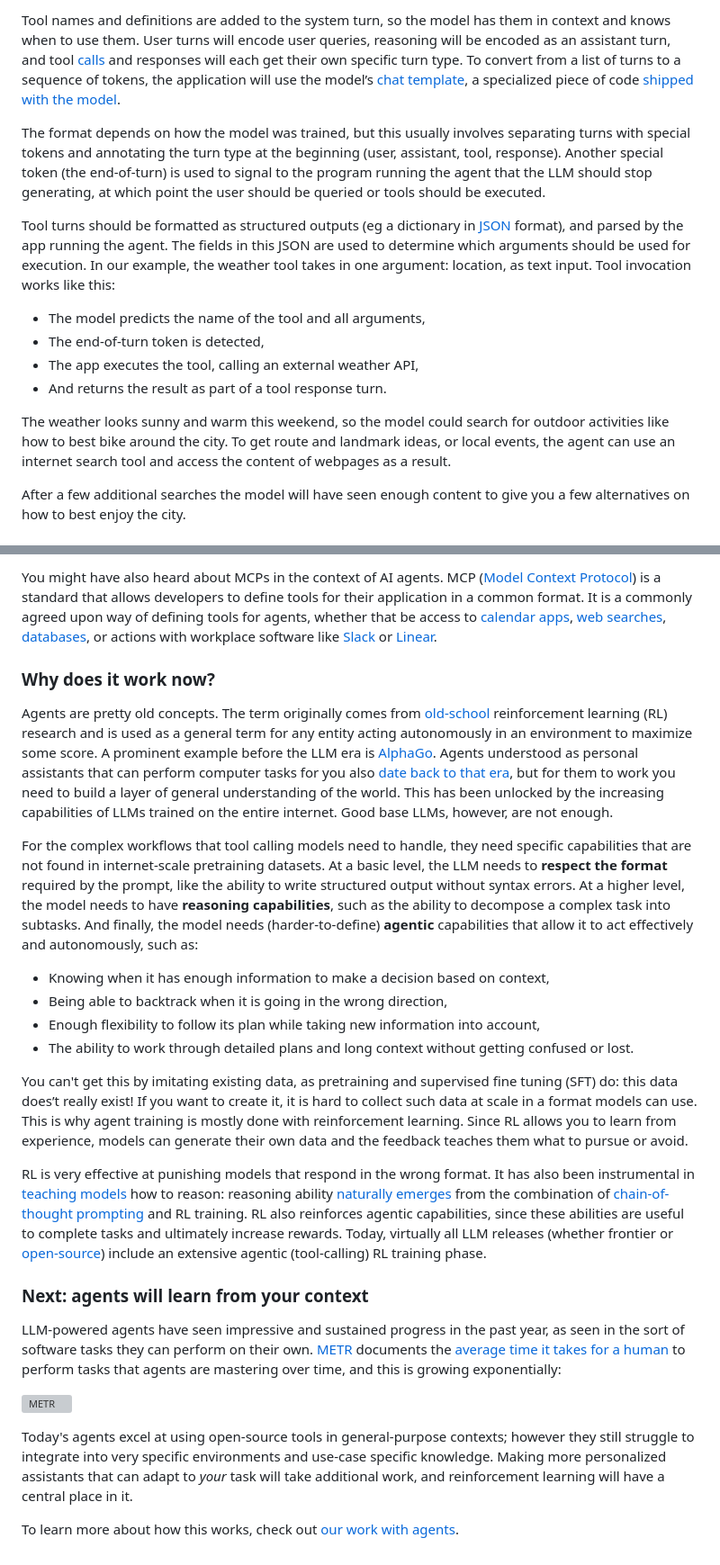
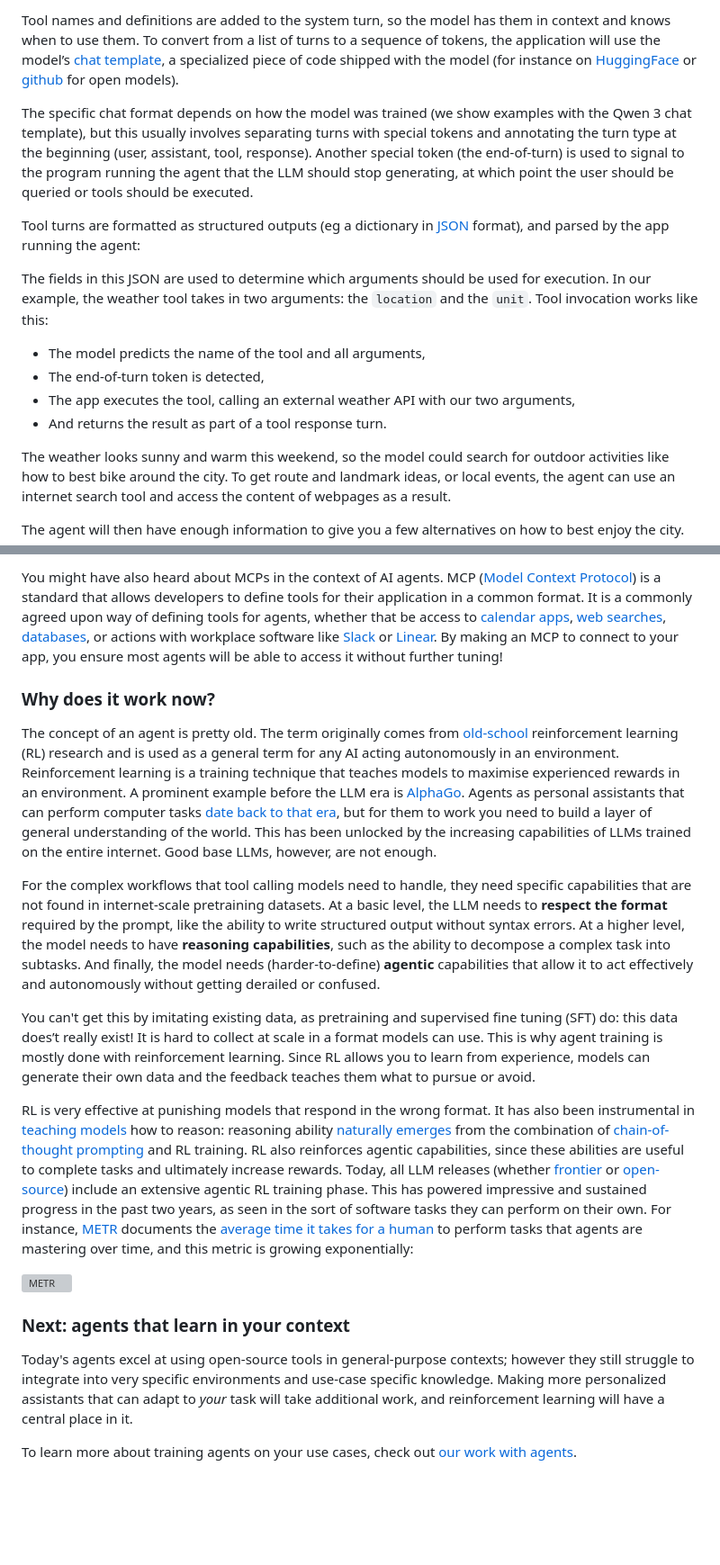
Before and after one commit to adaptive-ml/blog-components, a Markdown page: examples/blog_post.md, 2 parts joined by grey strips. Shown: that part at 90% size. GitHub-like rendering; blank space fills up the shorter version; grey boxes are pictures that could not be loaded.

Commit message:
Update blog content

```diff
--- a/examples/blog_post.md
+++ b/examples/blog_post.md
@@ -27,15 +27,19 @@ The agent will then execute its plan. How does the LLM do it? The only thing LLM
 
-Tool names and definitions are added to the system turn, so the model has them in context and knows when to use them. <span class="agent-user">User turns</span> will encode user queries, reasoning will be encoded as an <span class="agent-thinking">assistant turn</span>, and tool [calls](https://huggingface.co/docs/transformers/main/en/chat_templating) and responses will each get their own specific turn type. To convert from a list of turns to a sequence of tokens, the application will use the model’s [chat template](https://huggingface.co/docs/transformers/main/en/chat_templating), a specialized piece of code [shipped with the model](https://huggingface.co/Qwen/Qwen3-4B/tree/main).
+Tool names and definitions are added to the system turn, so the model has them in context and knows when to use them. To convert from a list of turns to a sequence of tokens, the application will use the model’s [chat template](https://huggingface.co/docs/transformers/main/en/chat_templating), a specialized piece of code shipped with the model (for instance on [HuggingFace](https://huggingface.co/Qwen/Qwen3-4B/tree/main) or [github](https://github.com/openai/harmony) for open models).
 
 <agent-workflow interactive="false" step="1" expanded="true"></agent-workflow>
 
-The format depends on how the model was trained, but this usually involves separating turns with special tokens and annotating the turn type at the beginning (<span class="agent-user">user</span>, <span class="agent-thinking">assistant</span>, <span class="agent-tool">tool</span>, <span class="agent-response">response</span>). Another special token (the <span class="agent-syntax">end-of-turn</span>) is used to signal to the program running the agent that the LLM should stop generating, at which point the user should be queried or tools should be executed.
+The specific chat format depends on how the model was trained (we show examples with the Qwen 3 chat template), but this usually involves separating turns with special tokens and annotating the turn type at the beginning (<span class="agent-user">user</span>, <span class="agent-thinking">assistant</span>, <span class="agent-tool">tool</span>, <span class="agent-response">response</span>). Another special token (the <span class="agent-syntax">end-of-turn</span>) is used to signal to the program running the agent that the LLM should stop generating, at which point the user should be queried or tools should be executed.
 
-<span class="agent-tool">Tool turns</span> should be formatted as structured outputs (eg a dictionary in [JSON](https://en.wikipedia.org/wiki/JSON) format), and parsed by the app running the agent. The fields in this JSON are used to determine which arguments should be used for execution. In our example, the weather tool takes in one argument: location, as text input. Tool invocation works like this:
+<span class="agent-tool">Tool turns</span> are formatted as structured outputs (eg a dictionary in [JSON](https://en.wikipedia.org/wiki/JSON) format), and parsed by the app running the agent:
+
+<agent-workflow interactive="false" step="2" expanded="false"></agent-workflow>
+
+The fields in this JSON are used to determine which arguments should be used for execution. In our example, the weather tool takes in two arguments: the `location` and the `unit`. Tool invocation works like this:
 
 - The model predicts the name of the tool and all arguments,
 - The end-of-turn token is detected,
-- The app executes the tool, calling an external weather API,
+- The app executes the tool, calling an external weather API with our two arguments,
 - And returns the result as part of a tool response turn.
 
 <agent-workflow interactive="false" step="2" expanded="true"></agent-workflow>
@@ -44,5 +48,5 @@ The weather looks sunny and warm this weekend, so the model could search for out
 
 <agent-workflow interactive="false" step="3" expanded="true"></agent-workflow>
 
-After a few additional searches the model will have seen enough content to give you a few alternatives on how to best enjoy the city.
+The agent will then have enough information to give you a few alternatives on how to best enjoy the city.
 
@@ -50,30 +54,25 @@ After a few additional searches the model will have seen enough content to give
 
-You might have also heard about MCPs in the context of AI agents. MCP ([Model Context Protocol](https://modelcontextprotocol.io/docs/getting-started/intro)) is a standard that allows developers to define tools for their application in a common format. It is a commonly agreed upon way of defining tools for agents, whether that be access to [calendar apps](https://mcpservers.org/servers/Shameerpc5029/google-calendar-mcp), [web searches](https://github.com/pskill9/web-search), [databases](https://github.com/crystaldba/postgres-mcp), or actions with workplace software like [Slack](https://mcp.so/server/slack) or [Linear](https://linear.app/docs/mcp).
+You might have also heard about MCPs in the context of AI agents. MCP ([Model Context Protocol](https://modelcontextprotocol.io/docs/getting-started/intro)) is a standard that allows developers to define tools for their application in a common format. It is a commonly agreed upon way of defining tools for agents, whether that be access to [calendar apps](https://mcpservers.org/servers/Shameerpc5029/google-calendar-mcp), [web searches](https://github.com/pskill9/web-search), [databases](https://github.com/crystaldba/postgres-mcp), or actions with workplace software like [Slack](https://mcp.so/server/slack) or [Linear](https://linear.app/docs/mcp). By making an MCP to connect to your app, you ensure most agents will be able to access it without further tuning!
 
 ### Why does it work now?
 
-Agents are pretty old concepts. The term originally comes from [old-school](https://mitpress.mit.edu/9780262039246/reinforcement-learning/) reinforcement learning (RL) research and is used as a general term for any entity acting autonomously in an environment to maximize some score. A prominent example before the LLM era is [AlphaGo](https://deepmind.google/research/projects/alphago/). Agents understood as personal assistants that can perform computer tasks for you also [date back to that era](https://openai.com/index/universe/), but for them to work you need to build a layer of general understanding of the world. This has been unlocked by the increasing capabilities of LLMs trained on the entire internet. Good base LLMs, however, are not enough.
+The concept of an agent is pretty old. The term originally comes from [old-school](https://mitpress.mit.edu/9780262039246/reinforcement-learning/) reinforcement learning (RL) research and is used as a general term for any AI acting autonomously in an environment. Reinforcement learning is a training technique that teaches models to maximise experienced rewards in an environment. A prominent example before the LLM era is [AlphaGo](https://deepmind.google/research/projects/alphago/). Agents as personal assistants that can perform computer tasks [date back to that era](https://openai.com/index/universe/), but for them to work you need to build a layer of general understanding of the world. This has been unlocked by the increasing capabilities of LLMs trained on the entire internet. Good base LLMs, however, are not enough.
 
-For the complex workflows that tool calling models need to handle, they need specific capabilities that are not found in internet-scale pretraining datasets. At a basic level, the LLM needs to **respect the format** required by the prompt, like the ability to write structured output without syntax errors. At a higher level, the model needs to have **reasoning capabilities**, such as the ability to decompose a complex task into subtasks. And finally, the model needs (harder-to-define) **agentic** capabilities that allow it to act effectively and autonomously, such as:
+For the complex workflows that tool calling models need to handle, they need specific capabilities that are not found in internet-scale pretraining datasets. At a basic level, the LLM needs to **respect the format** required by the prompt, like the ability to write structured output without syntax errors. At a higher level, the model needs to have **reasoning capabilities**, such as the ability to decompose a complex task into subtasks. And finally, the model needs (harder-to-define) **agentic** capabilities that allow it to act effectively and autonomously without getting derailed or confused.
 
-- Knowing when it has enough information to make a decision based on context,
-- Being able to backtrack when it is going in the wrong direction,
-- Enough flexibility to follow its plan while taking new information into account,
-- The ability to work through detailed plans and long context without getting confused or lost.
+<!-- Would be nice to show an agent getting confused here -->
 
-You can't get this by imitating existing data, as pretraining and supervised fine tuning (SFT) do: this data does’t really exist! If you want to create it, it is hard to collect such data at scale in a format models can use. This is why agent training is mostly done with reinforcement learning. Since RL allows you to learn from experience, models can generate their own data and the feedback teaches them what to pursue or avoid.
+You can't get this by imitating existing data, as pretraining and supervised fine tuning (SFT) do: this data does’t really exist! It is hard to collect at scale in a format models can use. This is why agent training is mostly done with reinforcement learning. Since RL allows you to learn from experience, models can generate their own data and the feedback teaches them what to pursue or avoid.
 
 <!-- TODO get the  -->
 <agent-workflow interactive="false" step="3" expanded="true"></agent-workflow>
 
-RL is very effective at punishing models that respond in the wrong format. It has also been instrumental in [teaching](https://openai.com/o1/) [models](https://arxiv.org/abs/2501.12948) how to reason: reasoning ability [naturally emerges](https://www.philschmid.de/mini-deepseek-r1) from the combination of [chain-of-thought prompting](https://www.promptingguide.ai/techniques/cot) and RL training. RL also reinforces agentic capabilities, since these abilities are useful to complete tasks and ultimately increase rewards. Today, virtually all LLM releases (whether frontier or [open-source](https://arxiv.org/pdf/2505.09388)) include an extensive agentic (tool-calling) RL training phase.
-
-### Next: agents will learn from your context
-
-LLM-powered agents have seen impressive and sustained progress in the past year, as seen in the sort of software tasks they can perform on their own. [METR](https://metr.org/) documents the [average time it takes for a human](https://metr.org/blog/2025-03-19-measuring-ai-ability-to-complete-long-tasks/) to perform tasks that agents are mastering over time, and this is growing exponentially:
+RL is very effective at punishing models that respond in the wrong format. It has also been instrumental in [teaching](https://openai.com/o1/) [models](https://arxiv.org/abs/2501.12948) how to reason: reasoning ability [naturally emerges](https://www.philschmid.de/mini-deepseek-r1) from the combination of [chain-of-thought prompting](https://www.promptingguide.ai/techniques/cot) and RL training. RL also reinforces agentic capabilities, since these abilities are useful to complete tasks and ultimately increase rewards. Today, all LLM releases (whether [frontier](https://openai.com/index/introducing-gpt-5/) or [open-source](https://arxiv.org/pdf/2505.09388)) include an extensive agentic RL training phase. This has powered impressive and sustained progress in the past two years, as seen in the sort of software tasks they can perform on their own. For instance, [METR](https://metr.org/) documents the [average time it takes for a human](https://metr.org/blog/2025-03-19-measuring-ai-ability-to-complete-long-tasks/) to perform tasks that agents are mastering over time, and this metric is growing exponentially:
 
 ![METR](../screenshots/metr.png)
 
+### Next: agents that learn in your context
+
 Today's agents excel at using open-source tools in general-purpose contexts; however they still struggle to integrate into very specific environments and use-case specific knowledge. Making more personalized assistants that can adapt to *your* task will take additional work, and reinforcement learning will have a central place in it.
 
-To learn more about how this works, check out [our work with agents](https://www.adaptive-ml.com/).
+To learn more about training agents on your use cases, check out [our work with agents](https://www.adaptive-ml.com/).
```
Also changed, not shown: other parts of examples/blog_post.md (+2 -2 lines).
